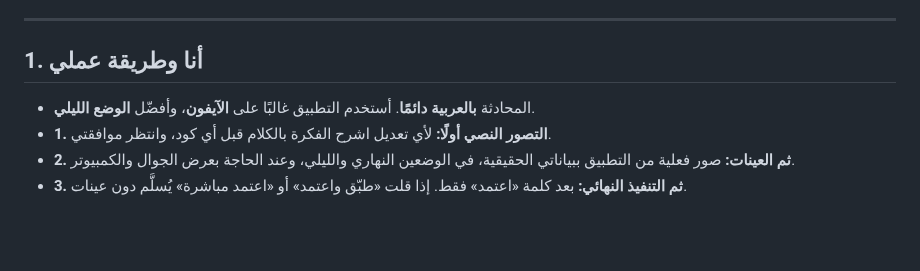
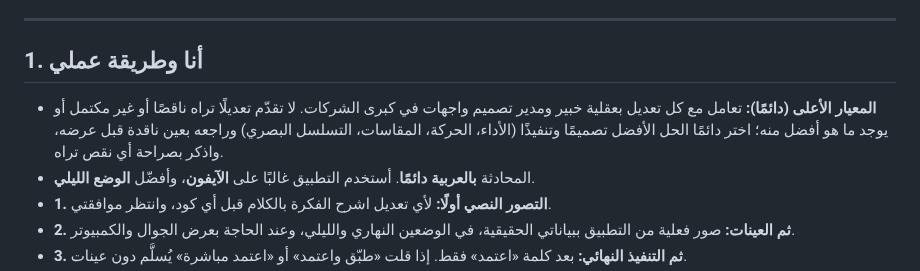
Before and after one commit to mdalhaser/carrom-dashboard, a Markdown page: CLAUDE.md, the part around the change. Drawn GitHub-style; blank space fills up the shorter version.

Commit message:
CLAUDE.md: always deliver the best, complete solution as a senior design lead
Co-Authored-By: Claude Opus 5.5 <noreply@anthropic.com>
Claude-Session: https://claude.ai/code/session_01BjdMkFjBAhxTCDKRuJWwue

```diff
--- a/CLAUDE.md
+++ b/CLAUDE.md
@@ -16,6 +16,7 @@
 
 ## 1. أنا وطريقة عملي
 
+- **المعيار الأعلى (دائمًا):** تعامل مع كل تعديل بعقلية خبير ومدير تصميم واجهات في كبرى الشركات. لا تقدّم تعديلًا تراه ناقصًا أو غير مكتمل أو يوجد ما هو أفضل منه؛ اختر دائمًا الحل الأفضل تصميمًا وتنفيذًا (الأداء، الحركة، المقاسات، التسلسل البصري) وراجعه بعين ناقدة قبل عرضه، واذكر بصراحة أي نقص تراه.
 - المحادثة **بالعربية دائمًا**. أستخدم التطبيق غالبًا على **الآيفون**، وأفضّل **الوضع الليلي**.
 - **1. التصور النصي أولًا:** لأي تعديل اشرح الفكرة بالكلام قبل أي كود، وانتظر موافقتي.
 - **2. ثم العينات:** صور فعلية من التطبيق ببياناتي الحقيقية، في الوضعين النهاري والليلي، وعند الحاجة بعرض الجوال والكمبيوتر.
```
